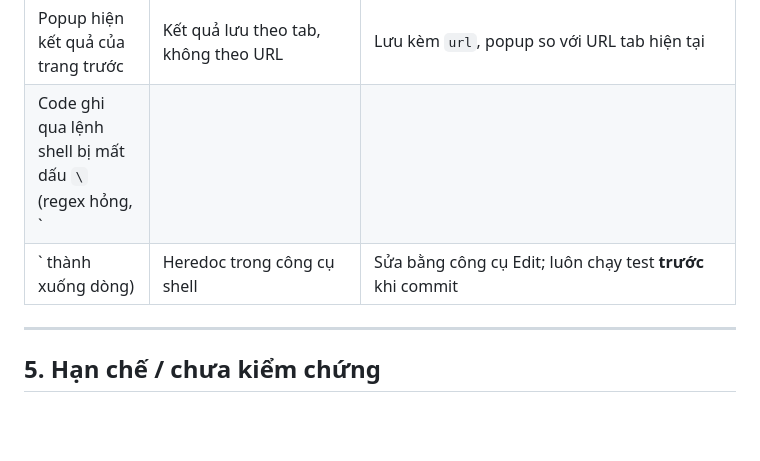
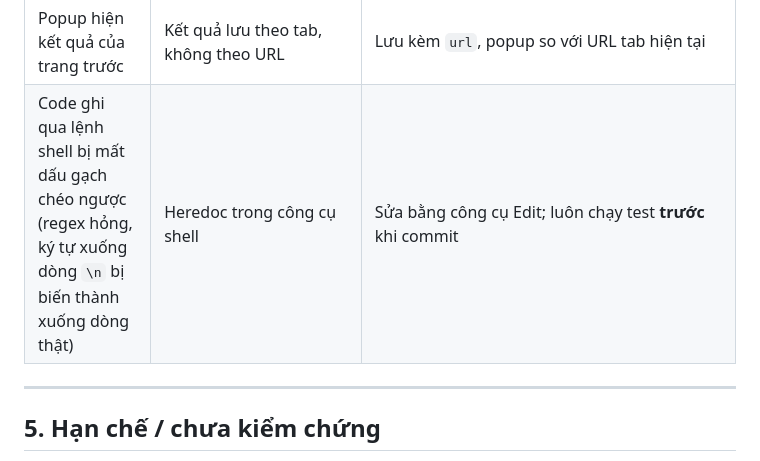
Before and after one commit to baongocdz/phishguard, a Markdown page: docs/GHI_CHU_DU_AN.md, the part around the change. GitHub-like rendering; blank space fills up the shorter version.

Commit message:
Sửa một dòng bị vỡ trong ghi chú
Co-Authored-By: Claude Opus 5.5 (1M context) <noreply@anthropic.com>

```diff
--- a/docs/GHI_CHU_DU_AN.md
+++ b/docs/GHI_CHU_DU_AN.md
@@ -149,8 +149,7 @@ Sau đó mô hình học máy văn bản (`app/text_ml.py`) cộng tối đa 0.3
 | Mất `.venv` sau khi dời thư mục | venv gắn đường dẫn cũ | `python -m venv .venv` rồi `pip install -r requirements.txt` |
 | Mã quản trị có dấu tiếng Việt làm backend lỗi 500 | `secrets.compare_digest` không nhận chuỗi Unicode | So bằng bytes (`.encode()`) |
 | Popup hiện kết quả của trang trước | Kết quả lưu theo tab, không theo URL | Lưu kèm `url`, popup so với URL tab hiện tại |
-| Code ghi qua lệnh shell bị mất dấu `\` (regex hỏng, `
-` thành xuống dòng) | Heredoc trong công cụ shell | Sửa bằng công cụ Edit; luôn chạy test **trước** khi commit |
+| Code ghi qua lệnh shell bị mất dấu gạch chéo ngược (regex hỏng, ký tự xuống dòng `\n` bị biến thành xuống dòng thật) | Heredoc trong công cụ shell | Sửa bằng công cụ Edit; luôn chạy test **trước** khi commit |
 
 ---
 
```
